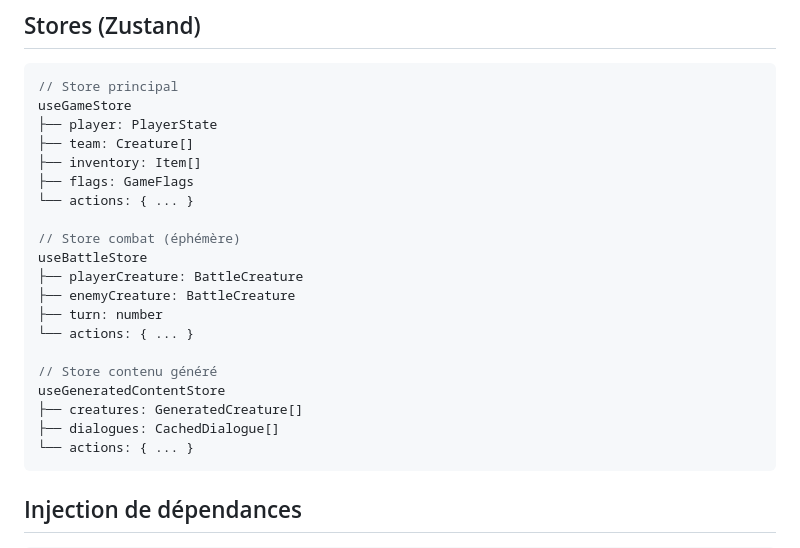
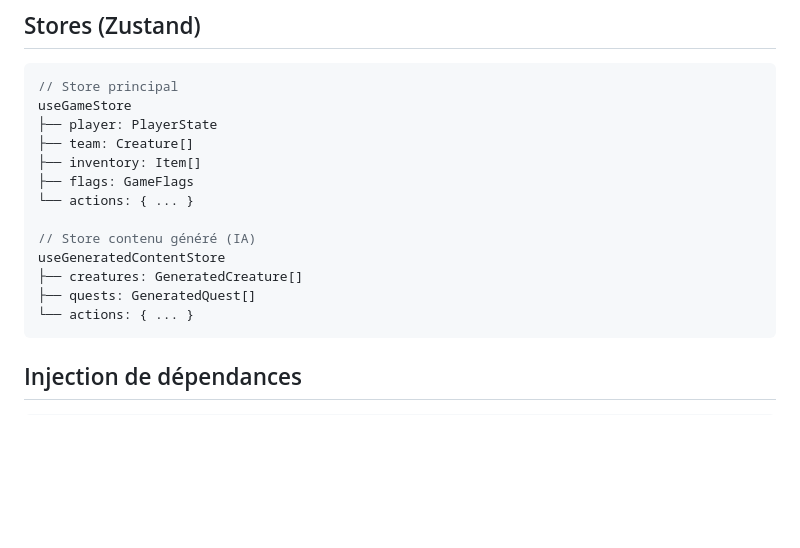
Before and after one commit to gabbloquet/pokeclaude, a Markdown page: docs/ARCHITECTURE.md, the part around the change. GitHub-like rendering; blank space fills up the shorter version.

````diff
--- a/docs/ARCHITECTURE.md
+++ b/docs/ARCHITECTURE.md
@@ -122,17 +122,10 @@ useGameStore
 ├── flags: GameFlags
 └── actions: { ... }
 
-// Store combat (éphémère)
-useBattleStore
-├── playerCreature: BattleCreature
-├── enemyCreature: BattleCreature
-├── turn: number
-└── actions: { ... }
-
-// Store contenu généré
+// Store contenu généré (IA)
 useGeneratedContentStore
 ├── creatures: GeneratedCreature[]
-├── dialogues: CachedDialogue[]
+├── quests: GeneratedQuest[]
 └── actions: { ... }
 ```
 
````
Also changed, not shown: docs/TESTING.md (+10 -14 lines).
